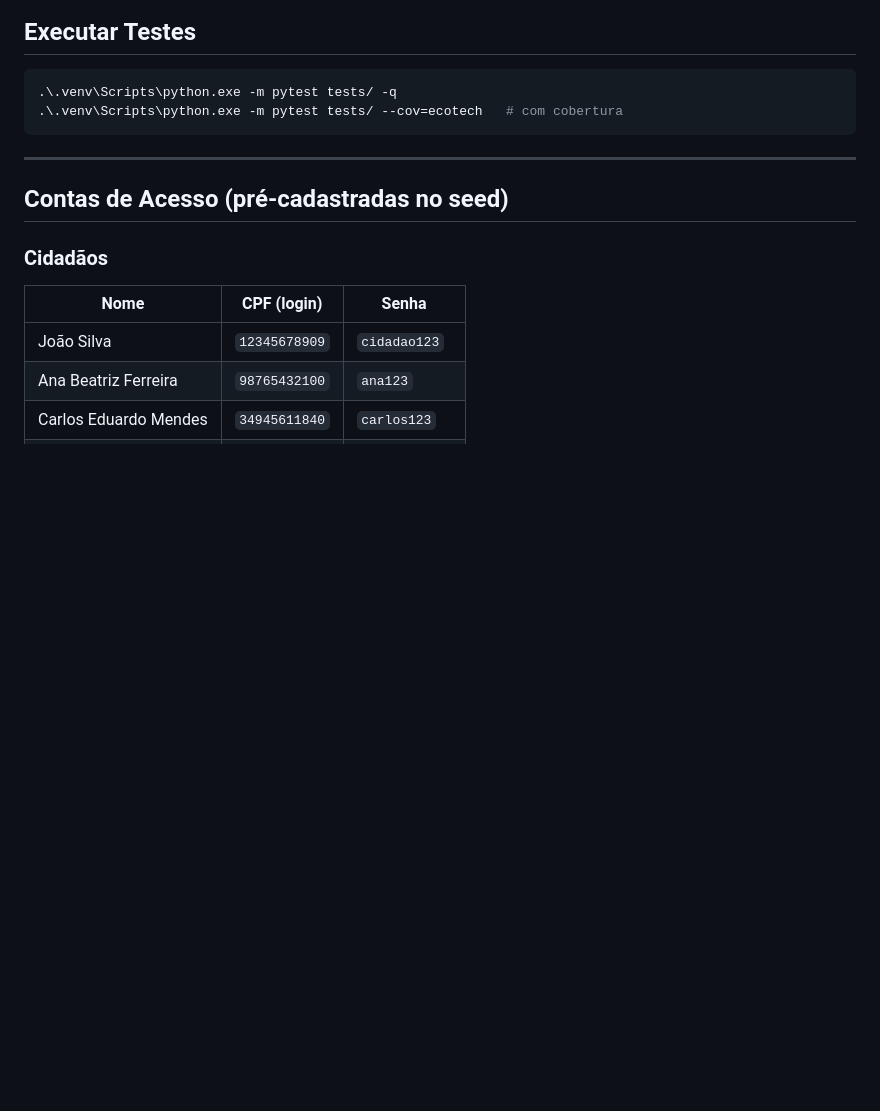
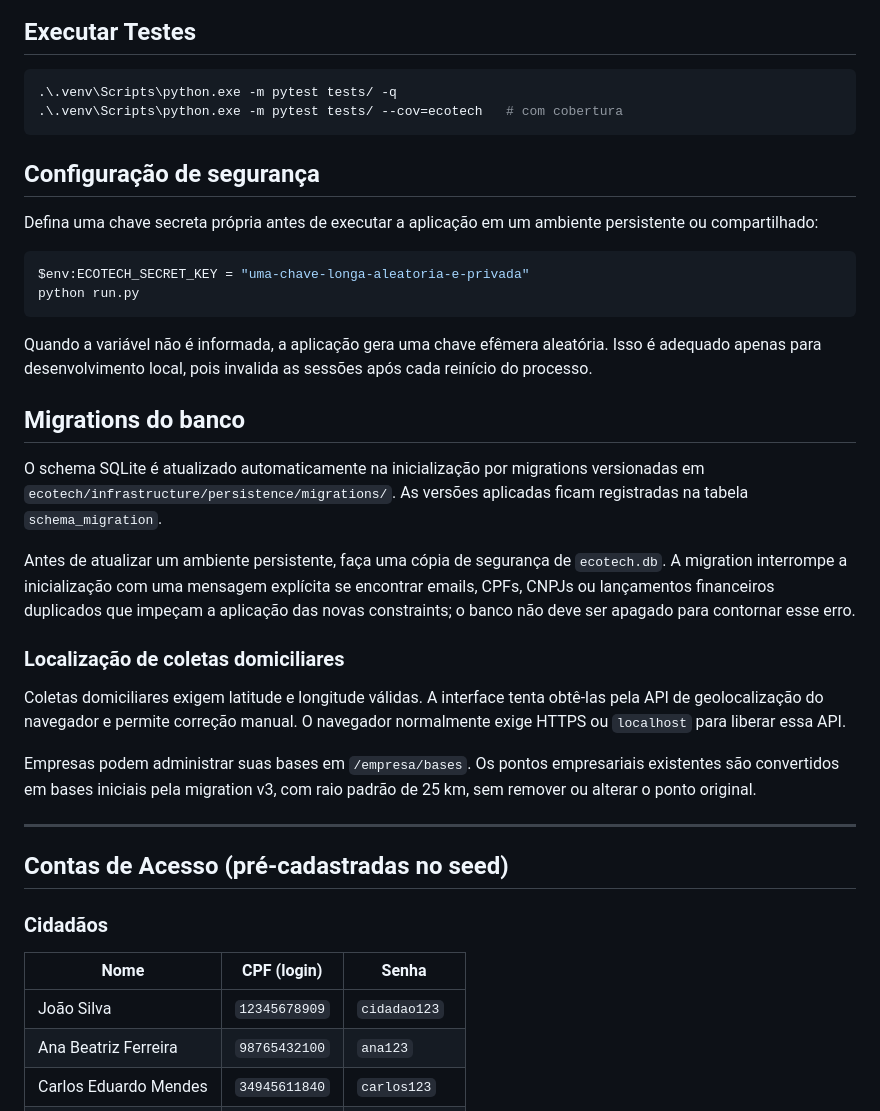
Before and after one commit to mathsNS/Ecotech, a Markdown page: INSTALL.md, the part around the change. Rendered like a GitHub page; blank space fills up the shorter version.

Commit message:
docs: atualiza instrucoes de instalacao

````diff
--- a/INSTALL.md
+++ b/INSTALL.md
@@ -43,6 +43,42 @@ A aplicação estará disponível em **http://localhost:5000**.
 .\.venv\Scripts\python.exe -m pytest tests/ -q
 .\.venv\Scripts\python.exe -m pytest tests/ --cov=ecotech   # com cobertura
 ```
+
+## Configuração de segurança
+
+Defina uma chave secreta própria antes de executar a aplicação em um ambiente
+persistente ou compartilhado:
+
+```powershell
+$env:ECOTECH_SECRET_KEY = "uma-chave-longa-aleatoria-e-privada"
+python run.py
+```
+
+Quando a variável não é informada, a aplicação gera uma chave efêmera aleatória.
+Isso é adequado apenas para desenvolvimento local, pois invalida as sessões após
+cada reinício do processo.
+
+## Migrations do banco
+
+O schema SQLite é atualizado automaticamente na inicialização por migrations
+versionadas em `ecotech/infrastructure/persistence/migrations/`. As versões
+aplicadas ficam registradas na tabela `schema_migration`.
+
+Antes de atualizar um ambiente persistente, faça uma cópia de segurança de
+`ecotech.db`. A migration interrompe a inicialização com uma mensagem explícita
+se encontrar emails, CPFs, CNPJs ou lançamentos financeiros duplicados que
+impeçam a aplicação das novas constraints; o banco não deve ser apagado para
+contornar esse erro.
+
+### Localização de coletas domiciliares
+
+Coletas domiciliares exigem latitude e longitude válidas. A interface tenta
+obtê-las pela API de geolocalização do navegador e permite correção manual. O
+navegador normalmente exige HTTPS ou `localhost` para liberar essa API.
+
+Empresas podem administrar suas bases em `/empresa/bases`. Os pontos
+empresariais existentes são convertidos em bases iniciais pela migration v3,
+com raio padrão de 25 km, sem remover ou alterar o ponto original.
 
 ---
 
````
